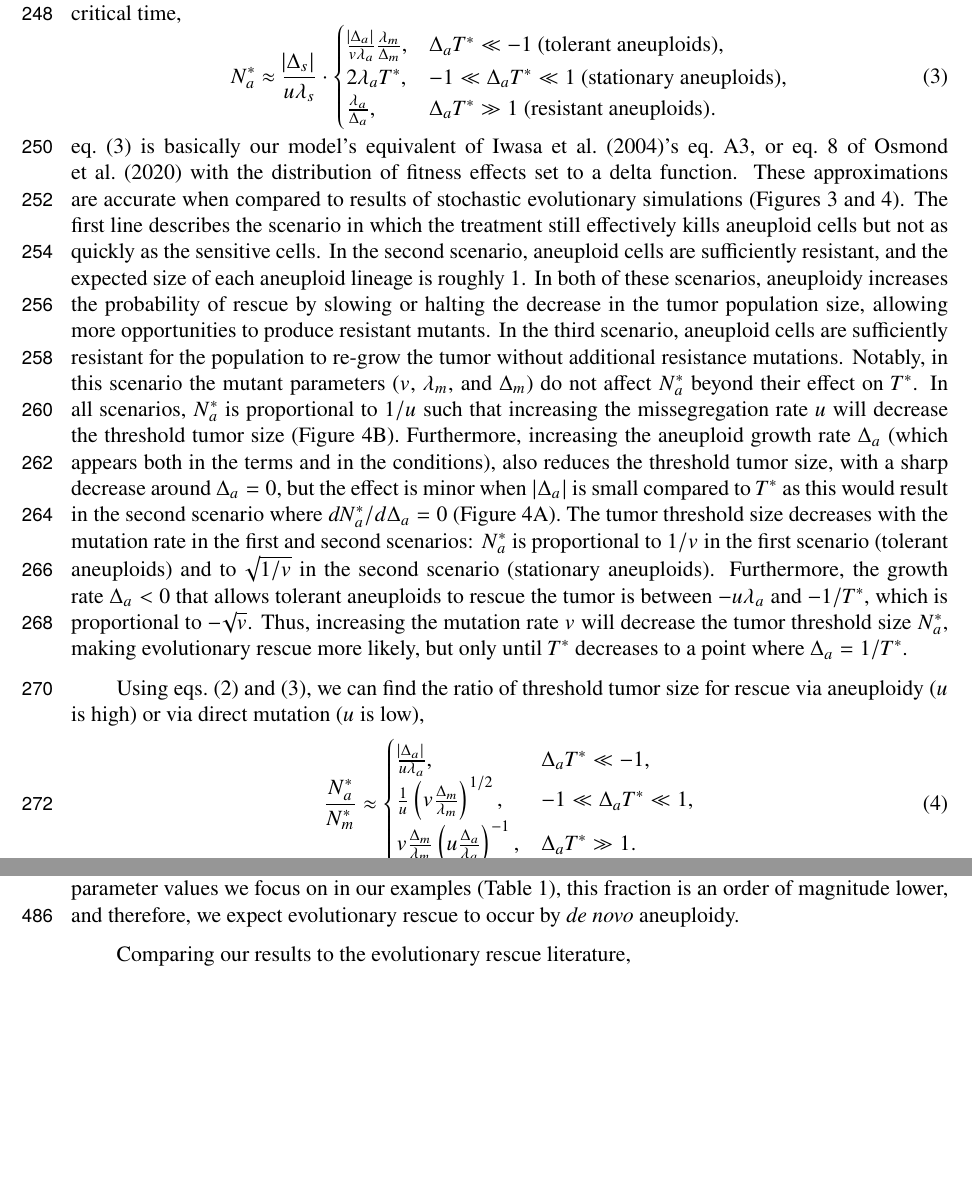
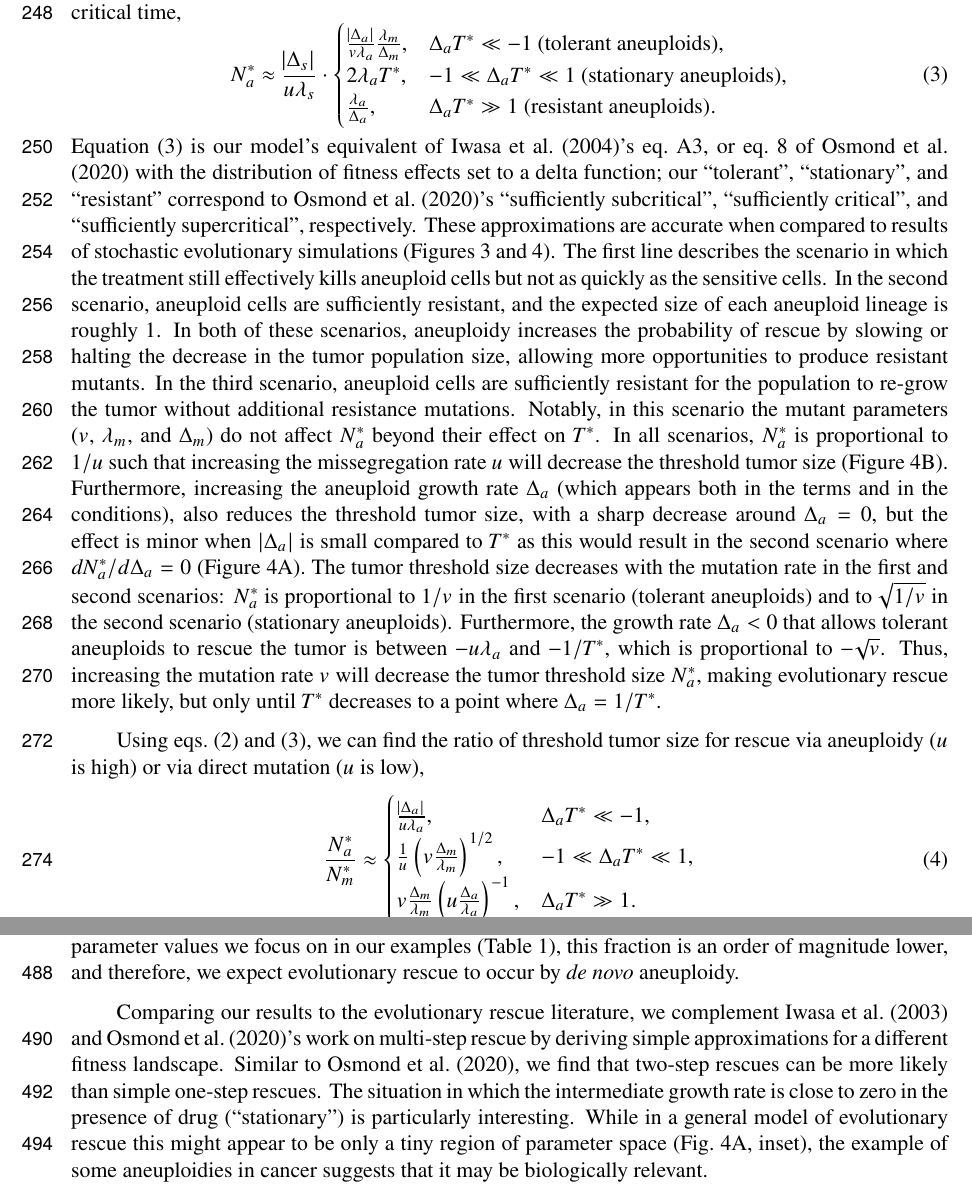
Before and after one commit to yoavram-lab/EvolutionaryRescue, a LaTeX paper (EvolutionaryRescue1.tex): two parts of pages 7 and 12 of 45, joined at a grey line, cut so that both start at the same text, the shorter picture padded with empty space. Compiled offline with pdfLaTeX.

Commit message:
added evo rescue refs to discussion

```diff
--- a/EvolutionaryRescue1.tex
+++ b/EvolutionaryRescue1.tex
@@ -364,7 +364,8 @@ N_a^* \approx
   \end{cases}
 \end{aligned}
 \end{equation}
-\cref{eq:N_a} is basically our model's equivalent of \citet{iwasa2004evolutionary}'s eq.~A3, or eq.~8 of \citet{osmond_genetic_2020} with the distribution of fitness effects set to a delta function. %change 57
+\Cref{eq:N_a} is our model's equivalent of \citet{iwasa2004evolutionary}'s eq.~A3, or eq.~8 of \citet{osmond_genetic_2020} with the distribution of fitness effects set to a delta function;
+our ``tolerant'', ``stationary'', and ``resistant'' correspond to \citet{osmond_genetic_2020}'s ``sufficiently subcritical'', ``sufficiently critical'', and ``sufficiently supercritical'', respectively. %change 57
 These approximations are accurate when compared to results of stochastic evolutionary simulations (\Cref{rescue_prob,rescue_threshold}).
 The first line describes the scenario in which the treatment still effectively kills aneuploid cells but not as quickly as the sensitive cells.
 In the second scenario, aneuploid cells are sufficiently resistant, and the expected size of each aneuploid lineage is roughly 1.
@@ -528,7 +529,12 @@ We hypothesized that standing genetic variation (the existence of aneuploid canc
 Furthermore, if the fraction of tumor cells that have the beneficial aneuploidy is $f \gg u \lambda_s / \abs{\Delta_s} \approx2.5\%$, then evolutionary rescue is more likely to occur via standing variation rather than through \textit{de novo} aneuploidy.
 However, for the parameter values we focus on in our examples (\Cref{table1}), this fraction is an order of magnitude lower, and therefore, we expect evolutionary rescue to occur by \textit{de novo} aneuploidy.
 
-Comparing our results to the evolutionary rescue literature,
+Comparing our results to the evolutionary rescue literature, we complement \citet{iwasa2003evolutionary} and \citet{osmond_genetic_2020}'s work on multi-step rescue by deriving simple approximations for a different fitness landscape.
+Similar to \citet{osmond_genetic_2020}, we find that two-step rescues can be more likely than simple one-step rescues.
+The situation in which the intermediate growth rate is close to zero in the presence of drug (``stationary'') is particularly interesting.
+While in a general model of evolutionary rescue this might appear to be only a tiny region of parameter space
+(Fig.~\ref{rescue_threshold}A, inset),
+the example of some aneuploidies in cancer suggests that it may be biologically relevant.
 
 %Finally, we observe from \Cref{rescue_threshold} that only for a restricted region of the parameter space will aneuploidy act as a ``stepping stone'' for evolutionary rescue. If the aneuploid division rate is smaller than $\frac{\mu_a}{1+u}\approx\mu_a(1-u)$, then evolutionary rescue will occur through direct mutation. As a result, for most parameter values, aneuploidy will either not play any role in evolutionary rescue or will be the main driver of adaptation without requiring any mutation (i.e., evolutionary rescue in one step).
 % NOTE FROM DANIEL: I cut this paragraph because I think it's implicitly based on a uniform distribution of aneuploid growth rates. But the whole point of why we're doing this is because there are apparently some interesting aneuploidies that have growth rates near 0
```
Also changed, not shown: EvolutionaryRescue1.pdf.
